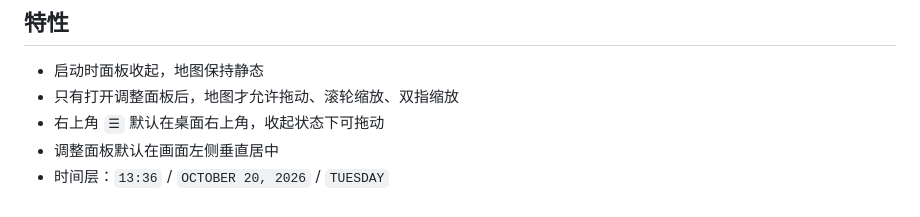
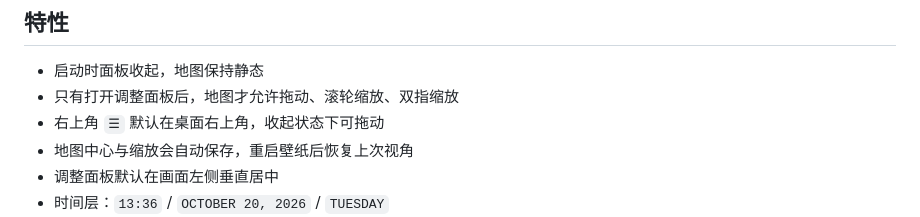
Before and after one commit to L1tton/LittonHeatmap, a Markdown page: WALLPAPER.md, the part around the change. Drawn GitHub-style.

Commit message:
Persist wallpaper map view across restarts

```diff
--- a/WALLPAPER.md
+++ b/WALLPAPER.md
@@ -7,6 +7,7 @@
 - 启动时面板收起，地图保持静态
 - 只有打开调整面板后，地图才允许拖动、滚轮缩放、双指缩放
 - 右上角 `☰` 默认在桌面右上角，收起状态下可拖动
+- 地图中心与缩放会自动保存，重启壁纸后恢复上次视角
 - 调整面板默认在画面左侧垂直居中
 - 时间层：`13:36` / `OCTOBER 20, 2026` / `TUESDAY`
 - 去除导入、同步、导出、onboarding 等网页版操作
```
